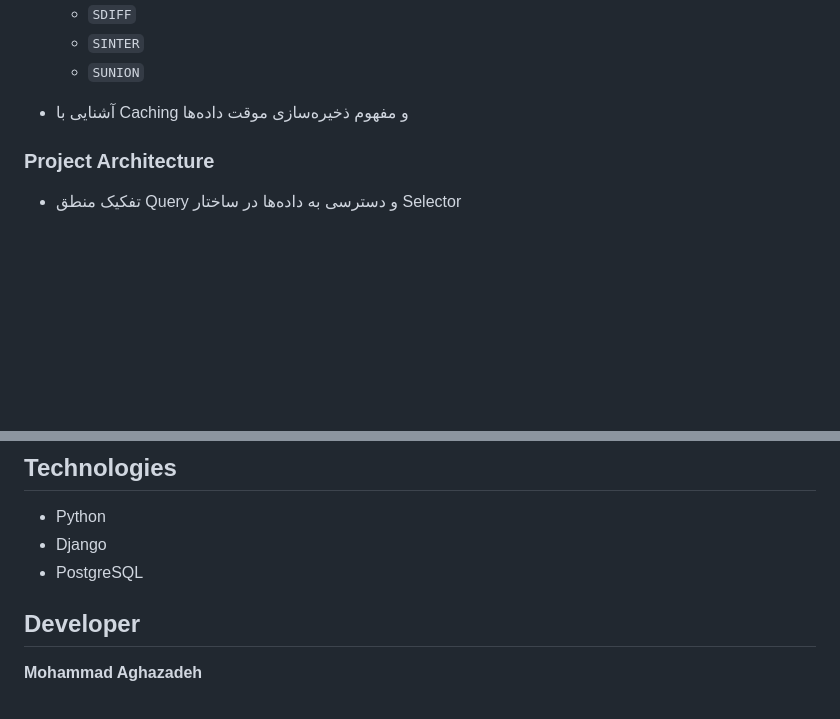
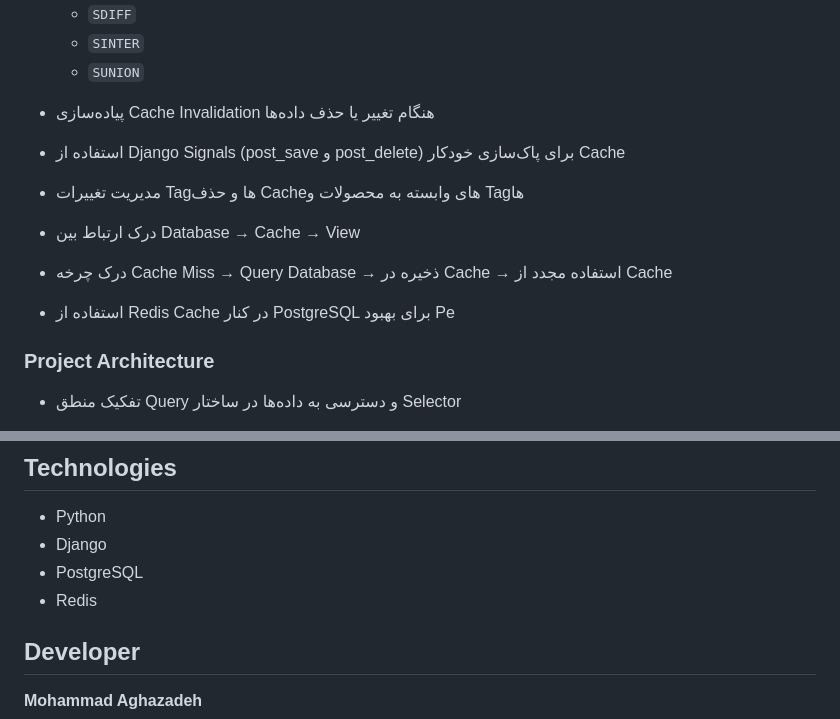
Before and after one commit to muhammedgzdh-coder/django_Phones, a Markdown page: README.md, 2 parts joined by grey strips. GitHub-like rendering; blank space fills up the shorter version.

Commit message:
Editing README skills

```diff
--- a/README.md
+++ b/README.md
@@ -126,7 +126,12 @@
   * `SDIFF`
   * `SINTER`
   * `SUNION`
-* آشنایی با Caching و مفهوم ذخیره‌سازی موقت داده‌ها
+ * پیاده‌سازی Cache Invalidation هنگام تغییر یا حذف داده‌ها
+ * استفاده از Django Signals (post_save و post_delete) برای پاک‌سازی خودکار Cache
+ * مدیریت تغییرات Tagها و حذف Cacheهای وابسته به محصولات و Tagها
+ * درک ارتباط بین Database → Cache → View
+ * درک چرخه Cache Miss → Query Database → ذخیره در Cache → استفاده مجدد از Cache
+ * استفاده از Redis Cache در کنار PostgreSQL برای بهبود Pe
 
 ### Project Architecture
 
@@ -147,6 +152,7 @@
 * Python
 * Django
 * PostgreSQL
+* Redis
 
 
 ##  Developer
```
